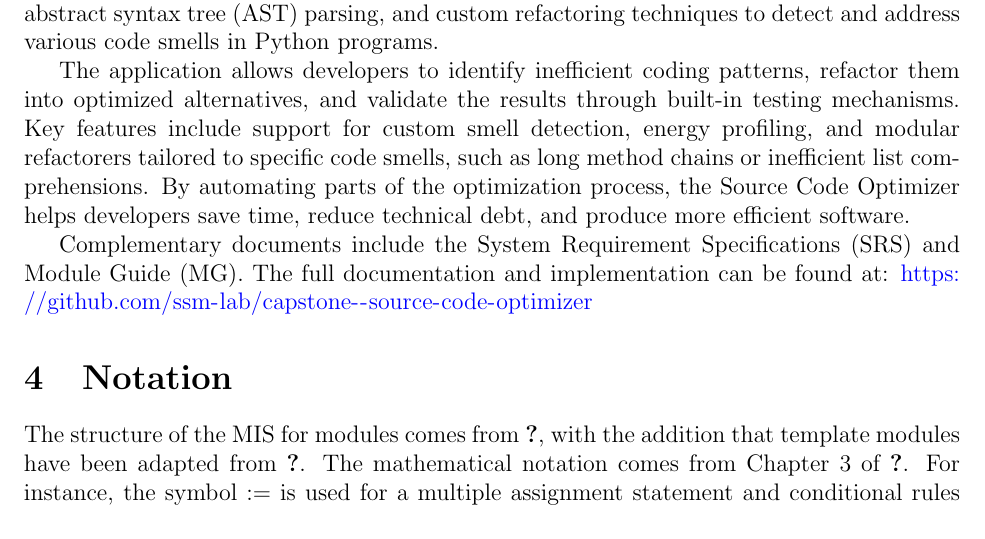
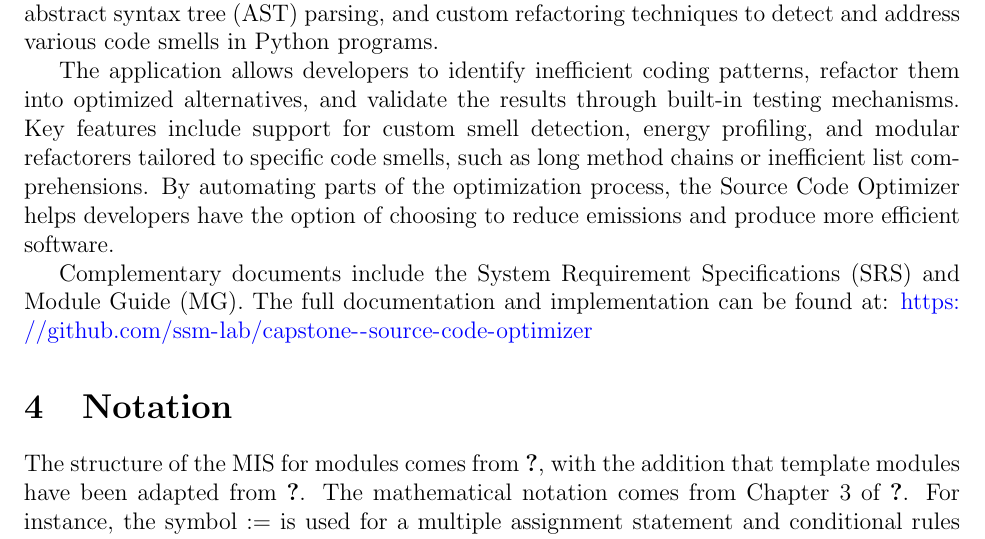
Before and after one commit to ssm-lab/capstone--source-code-optimizer, a LaTeX document (docs/Design/SoftDetailedDes/MIS.tex): part of page 5 of 13, cut so that both start at the same text. Compiled offline with pdfLaTeX.

Commit message:
Fixed MIS intro

```diff
--- a/docs/Design/SoftDetailedDes/MIS.tex
+++ b/docs/Design/SoftDetailedDes/MIS.tex
@@ -78,7 +78,7 @@
 
 The following document details the Module Interface Specifications (MIS) for the Source Code Optimizer project. The Source Code Optimizer is a software tool designed to analyze, refactor, and optimize Python source code to improve energy efficiency, maintainability, and performance. This tool incorporates a combination of static code analysis using Pylint, abstract syntax tree (AST) parsing, and custom refactoring techniques to detect and address various code smells in Python programs.
 
-The application allows developers to identify inefficient coding patterns, refactor them into optimized alternatives, and validate the results through built-in testing mechanisms. Key features include support for custom smell detection, energy profiling, and modular refactorers tailored to specific code smells, such as long method chains or inefficient list comprehensions. By automating parts of the optimization process, the Source Code Optimizer helps developers save time, reduce technical debt, and produce more efficient software.
+The application allows developers to identify inefficient coding patterns, refactor them into optimized alternatives, and validate the results through built-in testing mechanisms. Key features include support for custom smell detection, energy profiling, and modular refactorers tailored to specific code smells, such as long method chains or inefficient list comprehensions. By automating parts of the optimization process, the Source Code Optimizer helps developers have the option of choosing to reduce emissions and produce more efficient software.
 
 Complementary documents include the System Requirement Specifications (SRS) and Module Guide (MG). The full documentation and implementation can be found at: \url{https://github.com/ssm-lab/capstone--source-code-optimizer}
 
```
